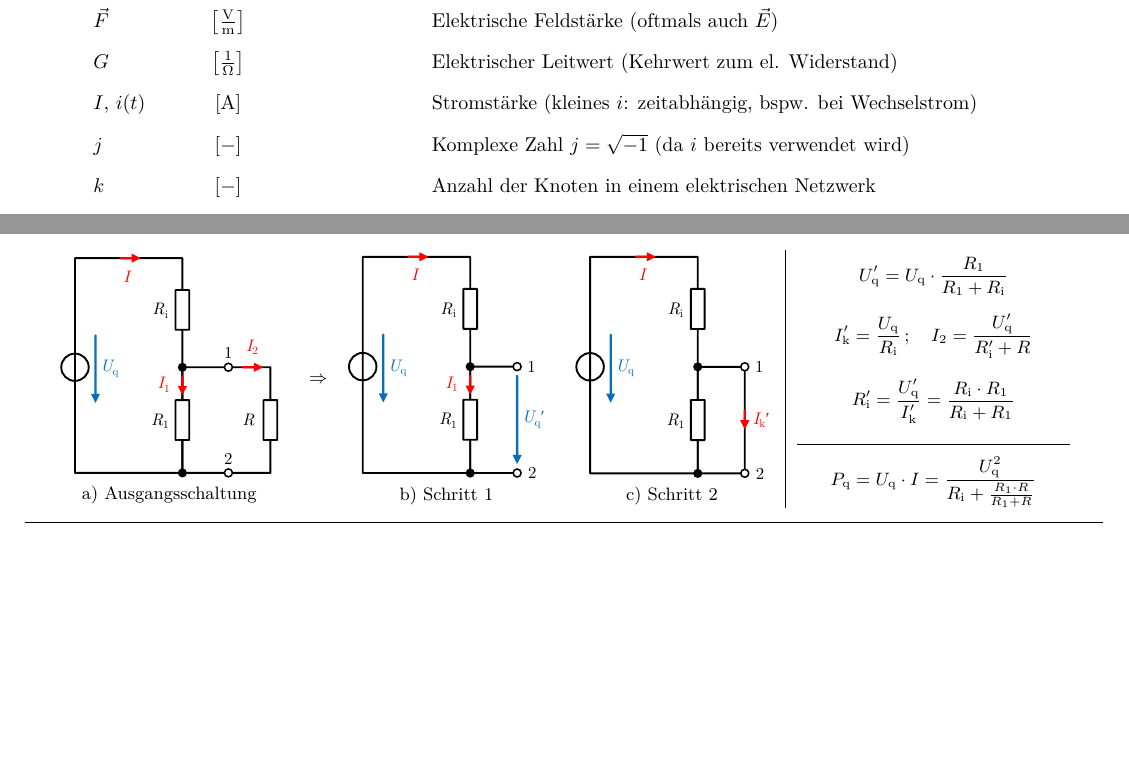
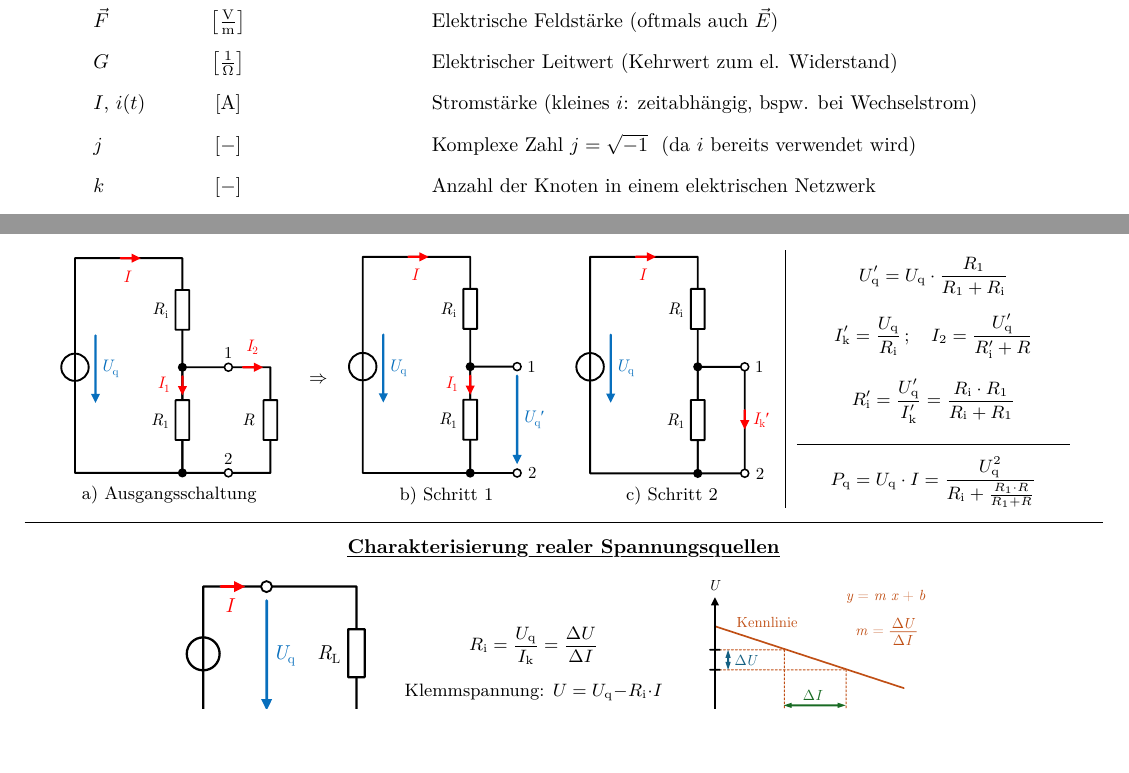
Before and after one commit to m4zeRobot/Project-FoSa, a LaTeX document (B.Sc. LRT/Grundlagen der Elektrotechnik/ETech - FoSa.tex, which reads B.Sc. LRT/Grundlagen der Elektrotechnik/contents/gleichstrom.tex, B.Sc. LRT/Grundlagen der Elektrotechnik/contents/symbolverzeichnis.tex): two parts of pages 2 and 3 of 3 before the commit and two parts of pages 2 and 3 of 4 after it, joined at a grey line, cut so that both start at the same text, the shorter picture padded with empty space. Compiled offline with pdfLaTeX.

Commit message:
finished chapter "Gleichstrom"

```diff
--- a/B.Sc. LRT/Grundlagen der Elektrotechnik/contents/gleichstrom.tex
+++ b/B.Sc. LRT/Grundlagen der Elektrotechnik/contents/gleichstrom.tex
@@ -303,4 +302,37 @@
             \end{minipage}%
         }{0}{0}{1}{0}
 
+% ---- SIEBTE REIHE: unten anbauen
+\setlength{\rowheight}{30mm}
+
+    % X7) EIGENES FELD für die Zeilen-Überschrift
+    \Tile{X7}{(A6.south west)}{190mm}{8mm}
+        {
+            \vspace{1mm}
+            \titlebf{Charakterisierung realer Spannungsquellen}\\
+        }{0}{0}{0}{0}
+
+    % A7) Erste Kachel unten anbauen
+    \setlength{\cellwidth}{190mm}
+    \Tile{A7}{(X7.south west)}{\cellwidth}{\rowheight}
+        {
+            \begin{minipage}{0.25\cellwidth-\TileSep}
+                \centering
+                \includegraphics[height=\rowheight-4mm]{images/reale-spannungsquelle.pdf}
+            \end{minipage}%
+            \begin{minipage}{0.25\cellwidth-\TileSep}
+                \centering
+                \begin{equation*}
+                    R_\text{i} = \frac{U_\text{q}}{I_\text{k}} = \frac{\Delta U}{\Delta I}
+                \end{equation*}
+                \begin{equation*}
+                    \text{Klemmspannung: } U = U_\text{q} - R_\text{i} \cdot I
+                \end{equation*}
+            \end{minipage}
+            \begin{minipage}{0.30\cellwidth-\TileSep}
+                \centering
+                \includegraphics[height=\rowheight-4mm]{images/reale-spannungsquelle-kennlinie.pdf}
+            \end{minipage}
+        }{0}{0}{0}{0}
+
 \end{tikzpicture}
--- a/B.Sc. LRT/Grundlagen der Elektrotechnik/contents/symbolverzeichnis.tex
+++ b/B.Sc. LRT/Grundlagen der Elektrotechnik/contents/symbolverzeichnis.tex
@@ -17,7 +17,7 @@
         $\vec{F}$   & $\left[\tfrac{\text{V}}{\text{m}}\right]$ & & Elektrische Feldstärke (oftmals auch $\vec{E}$) \\[2.0ex]
         $G$         & $\left[\tfrac{1}{\mathrm{\Omega}}\right]$ & & Elektrischer Leitwert (Kehrwert zum el. Widerstand)\\[2.0ex]
         $I$, $i(t)$ & $\left[\text{A}\right]$ & & Stromstärke (kleines $i$: zeitabhängig, bspw. bei Wechselstrom) \\[2.0ex]
-        $j$         & $\left[-\right]$ & & Komplexe Zahl $j = \sqrt{-1}$ (da $i$ bereits verwendet wird) \\[2.0ex]
+        $j$         & $\left[-\right]$ & & Komplexe Zahl $j = \sqrt{-1}$~~(da $i$ bereits verwendet wird) \\[2.0ex]
         $k$         & $\left[-\right]$ & & Anzahl der Knoten in einem elektrischen Netzwerk \\[2.0ex]
         $m$         & $\left[-\right]$ & & Anzahl der Maschen in einem elektrischen Netzwerk \\[2.0ex]
         $n$         & $\left[-\right]$ & & (Nur als Zähler-Variable genutzt) \\[2.0ex]
```
Also changed, not shown: B.Sc. LRT/Grundlagen der Elektrotechnik/ETech - FoSa.tex (+2 -0 lines), B.Sc. LRT/Grundlagen der Elektrotechnik/images/reale-spannungsquelle-kennlinie.pdf (added), B.Sc. LRT/Grundlagen der Elektrotechnik/images/reale-spannungsquelle.pdf (added), B.Sc. LRT/Grundlagen der Elektrotechnik/contents/gleichstrom.tex (5 more changed lines), 1 other file.
